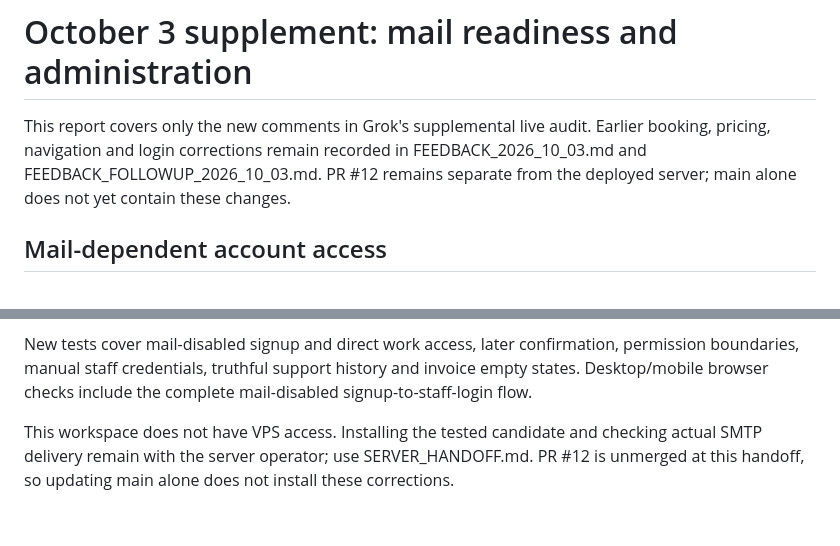
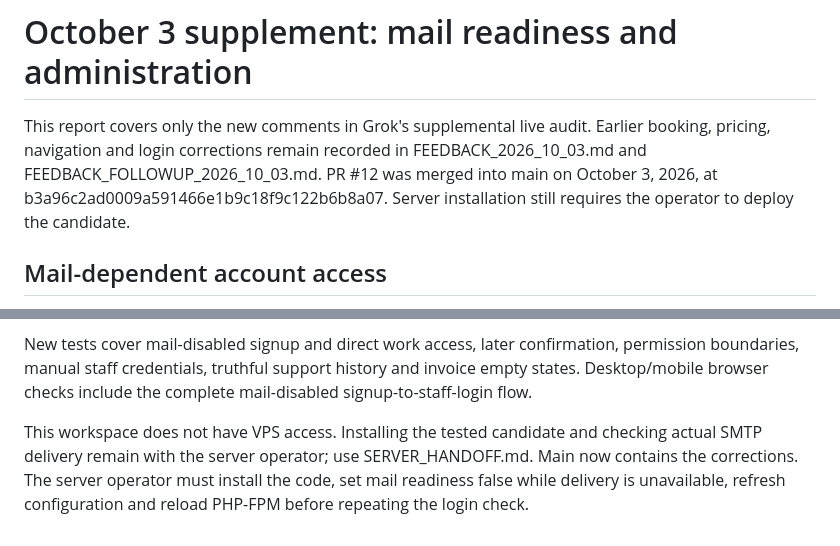
Before and after one commit to alikdn25/Doctor-Appliance-App-, a Markdown page: docs/FEEDBACK_MAIL_ADMIN_2026_10_03.md, 2 parts joined by grey strips. Drawn GitHub-style.

```diff
--- a/docs/FEEDBACK_MAIL_ADMIN_2026_10_03.md
+++ b/docs/FEEDBACK_MAIL_ADMIN_2026_10_03.md
@@ -1,6 +1,6 @@
 # October 3 supplement: mail readiness and administration
 
-This report covers only the new comments in Grok's supplemental live audit. Earlier booking, pricing, navigation and login corrections remain recorded in FEEDBACK_2026_10_03.md and FEEDBACK_FOLLOWUP_2026_10_03.md. PR #12 remains separate from the deployed server; main alone does not yet contain these changes.
+This report covers only the new comments in Grok's supplemental live audit. Earlier booking, pricing, navigation and login corrections remain recorded in FEEDBACK_2026_10_03.md and FEEDBACK_FOLLOWUP_2026_10_03.md. PR #12 was merged into main on October 3, 2026, at b3a96c2ad0009a591466e1b9c18f9c122b6b8a07. Server installation still requires the operator to deploy the candidate.
 
 ## Mail-dependent account access
 
@@ -27,4 +27,4 @@ Tested code commit: c350d177aac10213e43750c16ccc4fdcee5934ac. All checks passed
 
 New tests cover mail-disabled signup and direct work access, later confirmation, permission boundaries, manual staff credentials, truthful support history and invoice empty states. Desktop/mobile browser checks include the complete mail-disabled signup-to-staff-login flow.
 
-This workspace does not have VPS access. Installing the tested candidate and checking actual SMTP delivery remain with the server operator; use SERVER_HANDOFF.md. PR #12 is unmerged at this handoff, so updating main alone does not install these corrections.
+This workspace does not have VPS access. Installing the tested candidate and checking actual SMTP delivery remain with the server operator; use SERVER_HANDOFF.md. Main now contains the corrections. The server operator must install the code, set mail readiness false while delivery is unavailable, refresh configuration and reload PHP-FPM before repeating the login check.
```
Also changed, not shown: docs/PROGRESS.md (+5 -0 lines), docs/SERVER_HANDOFF.md (+13 -5 lines).
